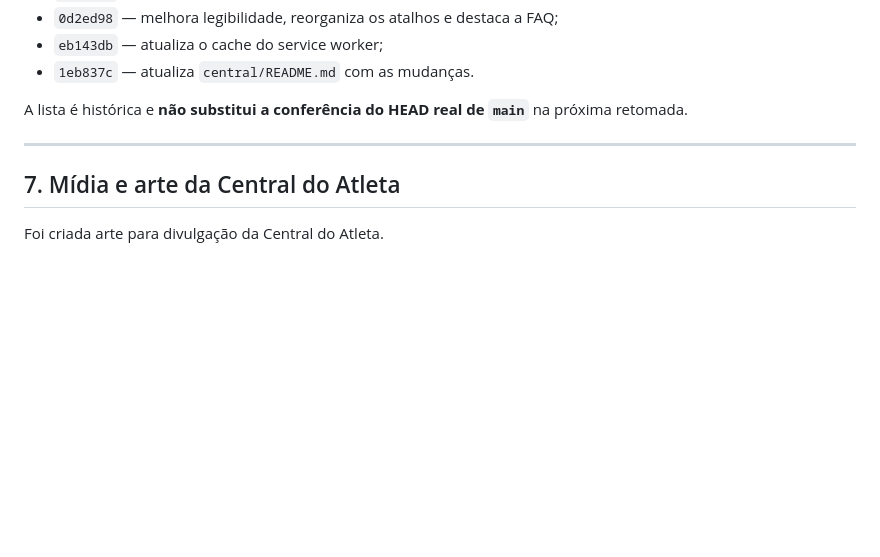
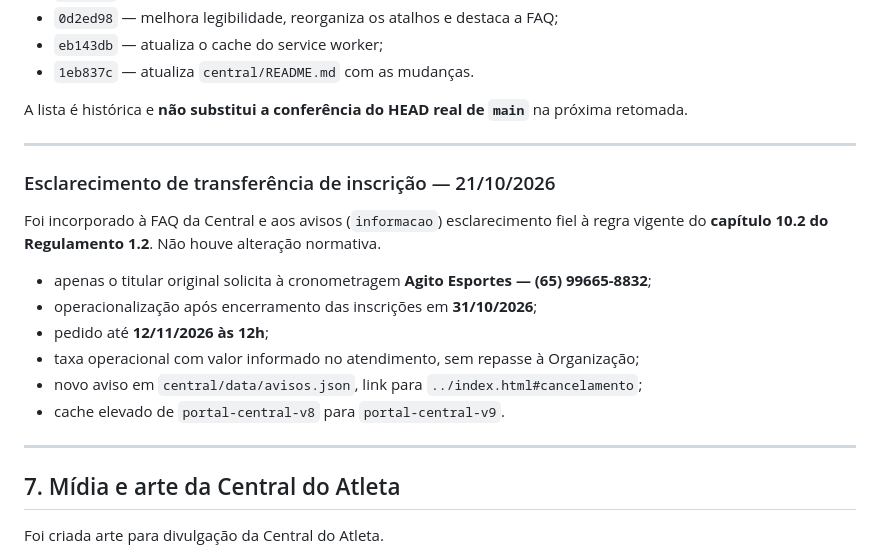
Before and after one commit to izaeltec-sys/portal-amazonia-2026, a Markdown page: RETOMADA.md, the part around one of its changes. Drawn GitHub-style; blank space fills up the shorter version.

Commit message:
docs: registra esclarecimento de transferências no handoff

```diff
--- a/RETOMADA.md
+++ b/RETOMADA.md
@@ -315,6 +315,19 @@ A lista é histórica e **não substitui a conferência do HEAD real de `main`**
 
 ---
 
+### Esclarecimento de transferência de inscrição — 21/10/2026
+
+Foi incorporado à FAQ da Central e aos avisos (`informacao`) esclarecimento fiel à regra vigente do **capítulo 10.2 do Regulamento 1.2**. Não houve alteração normativa.
+
+- apenas o titular original solicita à cronometragem **Agito Esportes — (65) 99665-8832**;
+- operacionalização após encerramento das inscrições em **31/10/2026**;
+- pedido até **12/11/2026 às 12h**;
+- taxa operacional com valor informado no atendimento, sem repasse à Organização;
+- novo aviso em `central/data/avisos.json`, link para `../index.html#cancelamento`;
+- cache elevado de `portal-central-v8` para `portal-central-v9`.
+
+---
+
 ## 7. Mídia e arte da Central do Atleta
 
 Foi criada arte para divulgação da Central do Atleta.
```
Also changed, not shown: other parts of RETOMADA.md (+1 -1 lines).
